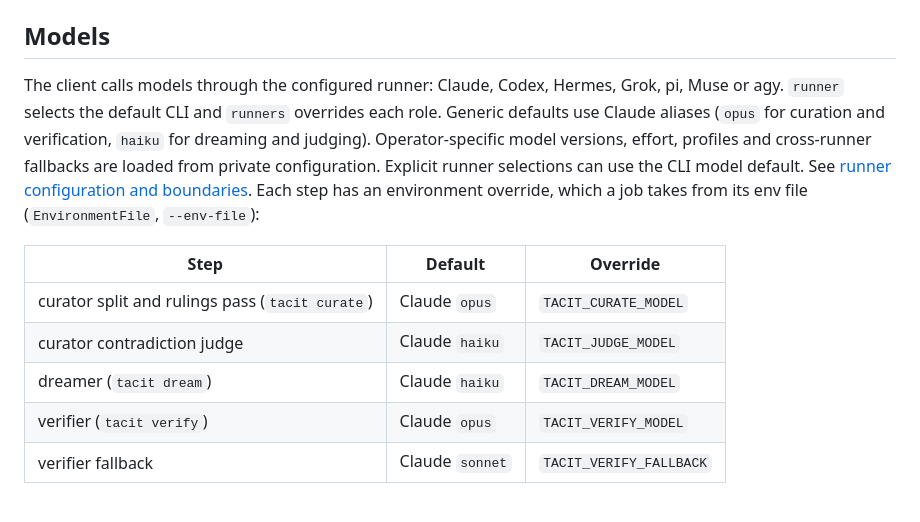
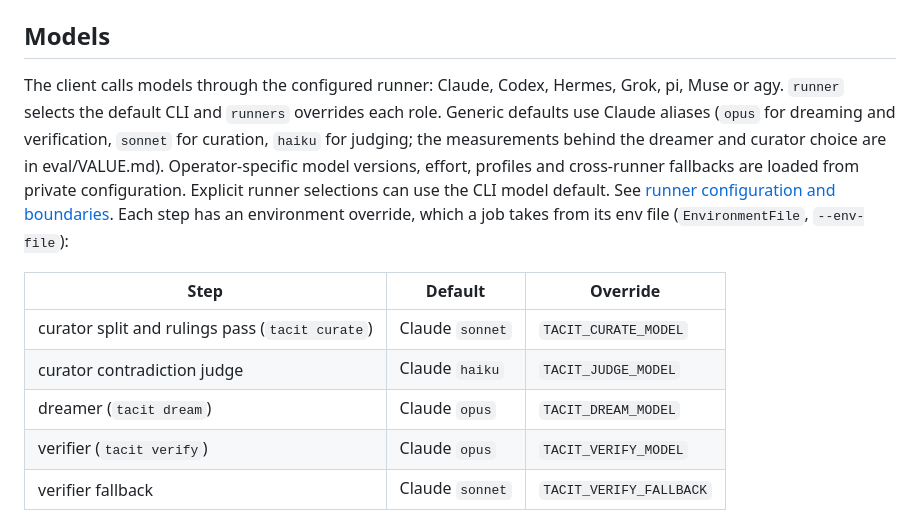
Before and after one commit to agent-sh/tacit, a Markdown page: SPEC.md, the part around one of its changes. Rendered like a GitHub page.

Commit message:
docs: SPEC models and dreamed rulings' quotes

```diff
--- a/SPEC.md
+++ b/SPEC.md
@@ -340,13 +340,13 @@ Every commit subject starts `owner: ` (`owner: edit <name> (<fields>)`, `owner:
 
 ## Models
 
-The client calls models through the configured runner: Claude, Codex, Hermes, Grok, pi, Muse or agy. `runner` selects the default CLI and `runners` overrides each role. Generic defaults use Claude aliases (`opus` for curation and verification, `haiku` for dreaming and judging). Operator-specific model versions, effort, profiles and cross-runner fallbacks are loaded from private configuration. Explicit runner selections can use the CLI model default. See [runner configuration and boundaries](docs/portable.md#model-runners). Each step has an environment override, which a job takes from its env file (`EnvironmentFile`, `--env-file`):
+The client calls models through the configured runner: Claude, Codex, Hermes, Grok, pi, Muse or agy. `runner` selects the default CLI and `runners` overrides each role. Generic defaults use Claude aliases (`opus` for dreaming and verification, `sonnet` for curation, `haiku` for judging; the measurements behind the dreamer and curator choice are in eval/VALUE.md). Operator-specific model versions, effort, profiles and cross-runner fallbacks are loaded from private configuration. Explicit runner selections can use the CLI model default. See [runner configuration and boundaries](docs/portable.md#model-runners). Each step has an environment override, which a job takes from its env file (`EnvironmentFile`, `--env-file`):
 
 | Step | Default | Override |
 |---|---|---|
-| curator split and rulings pass (`tacit curate`) | Claude `opus` | `TACIT_CURATE_MODEL` |
+| curator split and rulings pass (`tacit curate`) | Claude `sonnet` | `TACIT_CURATE_MODEL` |
 | curator contradiction judge | Claude `haiku` | `TACIT_JUDGE_MODEL` |
-| dreamer (`tacit dream`) | Claude `haiku` | `TACIT_DREAM_MODEL` |
+| dreamer (`tacit dream`) | Claude `opus` | `TACIT_DREAM_MODEL` |
 | verifier (`tacit verify`) | Claude `opus` | `TACIT_VERIFY_MODEL` |
 | verifier fallback | Claude `sonnet` | `TACIT_VERIFY_FALLBACK` |
 
```
Also changed, not shown: other parts of SPEC.md (+1 -1 lines).
